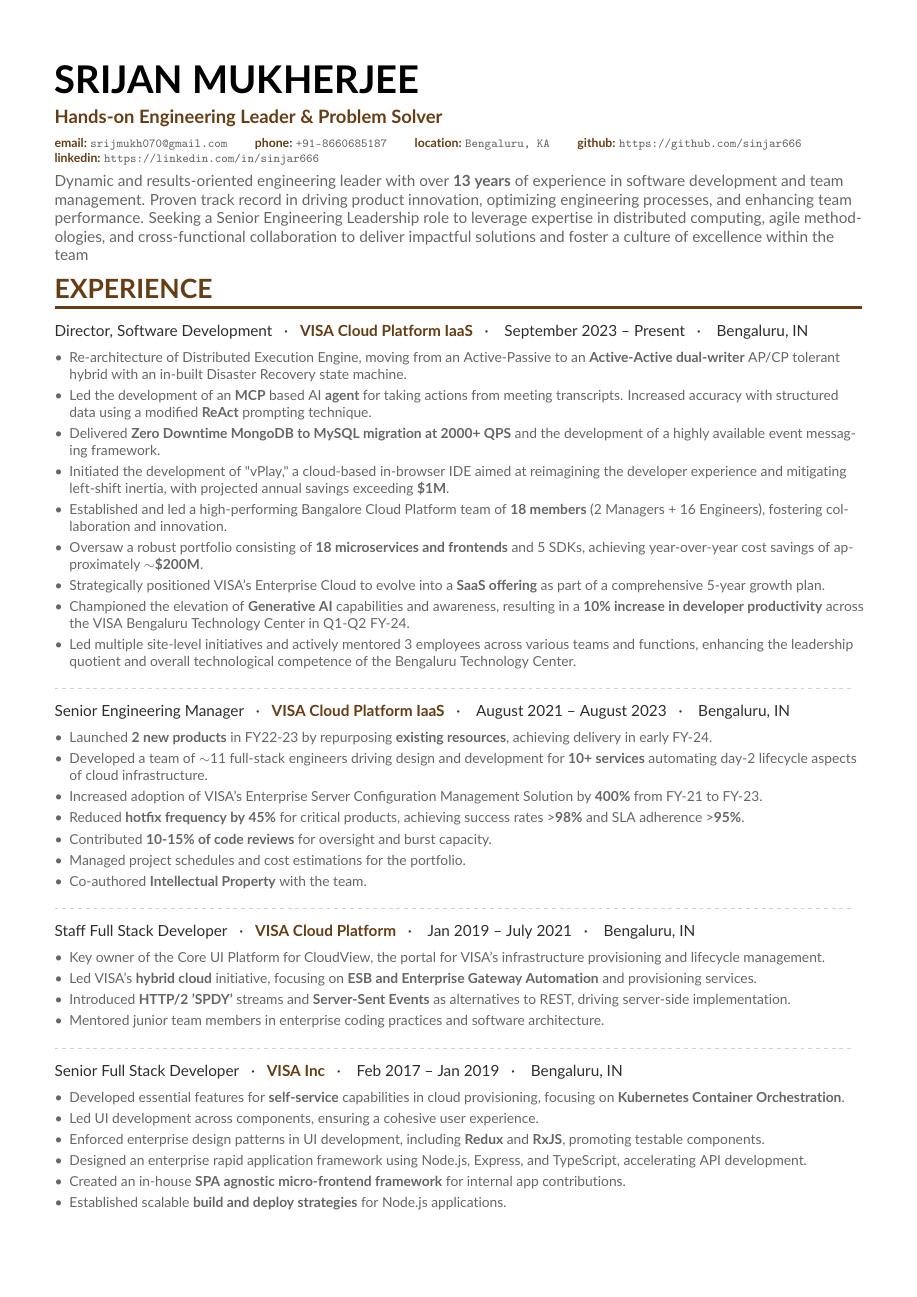
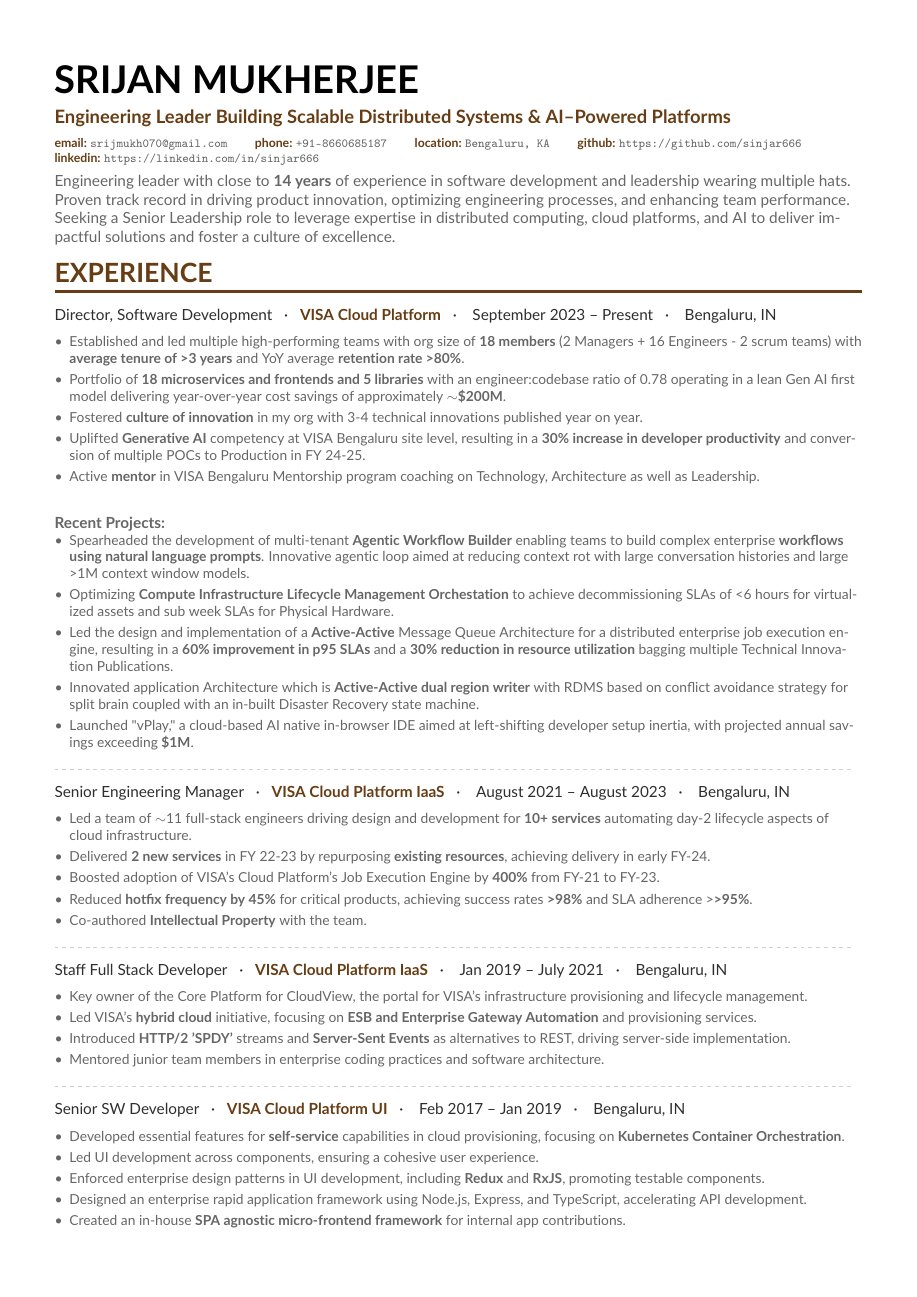
Before and after one commit to sinjar666/my-resume, a LaTeX CV (latex/resume.tex, which reads latex/include/constants.tex, latex/include/exp-director-visa.tex, latex/include/exp-honeywell.tex): page 1 of 3 before the commit and page 1 of 2 after it. Compiled offline with pdfLaTeX.

Commit message:
[March 2026] resume updated with latest details. Also made language crisper

```diff
--- a/latex/include/constants.tex
+++ b/latex/include/constants.tex
@@ -1,8 +1,8 @@
 \newcommand{\resdataName}{Srijan Mukherjee}
-\newcommand{\resdataTagline}{Hands-on Engineering Leader \& Problem Solver}
+\newcommand{\resdataTagline}{Engineering Leader Building Scalable Distributed Systems \& AI–Powered Platforms}
 \newcommand{\resdataEmail}{srijmukh070@gmail.com}
 \newcommand{\resdataPhone}{+91-8660685187}
 \newcommand{\resdataLocation}{Bengaluru, KA}
 \newcommand{\resdataGithubHandle}{sinjar666}
 \newcommand{\resdataLinkedinHandle}{sinjar666}
-\newcommand{\yearsExp}{13}
+\newcommand{\yearsExp}{14}
--- a/latex/include/exp-director-visa.tex
+++ b/latex/include/exp-director-visa.tex
@@ -1,11 +1,15 @@
 \begin{itemize}
-    \item Re-architecture of Distributed Execution Engine, moving from an Active-Passive to an \textbf{Active-Active dual-writer} AP/CP tolerant hybrid with an in-built Disaster Recovery state machine.
-    \item Led the development of an \textbf{MCP} based AI \textbf{agent} for taking actions from meeting transcripts. Increased accuracy with structured data using a modified \textbf{ReAct} prompting technique.
-    \item Delivered \textbf{Zero Downtime MongoDB to MySQL migration at 2000+ QPS} and the development of a highly available event messaging framework.
-    \item Initiated the development of "vPlay," a cloud-based in-browser IDE aimed at reimagining the developer experience and mitigating left-shift inertia, with projected annual savings exceeding \textbf{\$1M}.
-    \item Established and led a high-performing Bangalore Cloud Platform team of \textbf{18 members} (2 Managers + 16 Engineers), fostering collaboration and innovation.
-    \item Oversaw a robust portfolio consisting of \textbf{18 microservices and frontends} and 5 SDKs, achieving year-over-year cost savings of approximately \textbf{\(\sim\)\$200M}.
-    \item Strategically positioned VISA's Enterprise Cloud to evolve into a \textbf{SaaS offering} as part of a comprehensive 5-year growth plan.
-    \item Championed the elevation of \textbf{Generative AI} capabilities and awareness, resulting in a \textbf{10\% increase in developer productivity} across the VISA Bengaluru Technology Center in Q1-Q2 FY-24.
-    \item Led multiple site-level initiatives and actively mentored 3 employees across various teams and functions, enhancing the leadership quotient and overall technological competence of the Bengaluru Technology Center.
+    \item Established and led multiple high-performing teams with org size of \textbf{18 members} (2 Managers + 16 Engineers - 2 scrum teams) with \textbf{average tenure of >3 years} and YoY average \textbf{retention rate >80\%}.
+    \item Portfolio of \textbf{18 microservices and frontends and 5 libraries} with an engineer:codebase ratio of 0.78 operating in a lean Gen AI first model delivering year-over-year cost savings of approximately \textbf{\(\sim\)\$200M}.
+    \item Fostered \textbf{culture of innovation} in my org with 3-4 technical innovations published year on year.
+    \item Uplifted \textbf{Generative AI} competency at VISA Bengaluru site level, resulting in a \textbf{30\% increase in developer productivity} and conversion of multiple POCs to Production in FY 24-25.
+    \item Active \textbf{mentor} in VISA Bengaluru Mentorship program coaching on Technology, Architecture as well as Leadership.
+\end{itemize}
+\subparagraph{Recent Projects:}
+\begin{itemize}
+    \item Spearheaded the development of multi-tenant \textbf{Agentic Workflow Builder} enabling teams to build complex enterprise \textbf{workflows using natural language prompts}. Innovative agentic loop aimed at reducing context rot with large conversation histories and large >1M context window models.
+    \item Optimizing \textbf{Compute Infrastructure Lifecycle Management Orchestation} to achieve decommissioning SLAs of <6 hours for virtualized assets and sub week SLAs for Physical Hardware.
+    \item Led the design and implementation of a \textbf{Active-Active} Message Queue Architecture for a distributed enterprise job execution engine, resulting in a \textbf{60\% improvement in p95 SLAs} and a \textbf{30\% reduction in resource utilization} bagging multiple Technical Innovation Publications.
+    \item Innovated application Architecture which is \textbf{Active-Active dual region writer} with RDMS based on conflict avoidance strategy for split brain coupled with an in-built Disaster Recovery state machine.
+    \item Launched "vPlay," a cloud-based AI native in-browser IDE aimed at left-shifting developer setup inertia, with projected annual savings exceeding \textbf{\$1M}.
   \end{itemize}
--- a/latex/include/exp-honeywell.tex
+++ b/latex/include/exp-honeywell.tex
@@ -1,2 +1 @@
 \begin{itemize}
-    \item Developed software tools for productivity and process adherence in \textbf{Flight Management Systems} (FMS) Software.
--- a/latex/include/exp-sr-manager-visa.tex
+++ b/latex/include/exp-sr-manager-visa.tex
@@ -1,9 +1,7 @@
 \begin{itemize}
-    \item Launched \textbf{2 new products} in FY22-23 by repurposing \textbf{existing resources}, achieving delivery in early FY-24.
-    \item Developed a team of \(\sim\)11 full-stack engineers driving design and development for \textbf{10+ services} automating day-2 lifecycle aspects of cloud infrastructure.
-    \item Increased adoption of VISA's Enterprise Server Configuration Management Solution by \textbf{400\%} from FY-21 to FY-23.
-    \item Reduced \textbf{hotfix frequency by 45\%} for critical products, achieving success rates >\textbf{98\%} and SLA adherence >\textbf{95\%}.
-    \item Contributed \textbf{10-15\% of code reviews} for oversight and burst capacity.
-    \item Managed project schedules and cost estimations for the portfolio.
+    \item Led a team of \(\sim\)11 full-stack engineers driving design and development for \textbf{10+ services} automating day-2 lifecycle aspects of cloud infrastructure.
+    \item Delivered \textbf{2 new services} in FY 22-23 by repurposing \textbf{existing resources}, achieving delivery in early FY-24.
+    \item Boosted adoption of VISA's Cloud Platform's Job Execution Engine by \textbf{400\%} from FY-21 to FY-23.
+    \item Reduced \textbf{hotfix frequency by 45\%} for critical products, achieving success rates \textbf{>98\%} and SLA adherence >\textbf{>95\%}.
     \item Co-authored \textbf{Intellectual Property} with the team.
 \end{itemize}
--- a/latex/include/headline.tex
+++ b/latex/include/headline.tex
@@ -1,2 +1,2 @@
-Dynamic and results-oriented engineering leader with over \textbf{\yearsExp \ years} of experience in software development and team management. Proven track record in driving product innovation, optimizing engineering processes, and enhancing team performance.
-Seeking a Senior Engineering Leadership role to leverage expertise in distributed computing, agile methodologies, and cross-functional collaboration to deliver impactful solutions and foster a culture of excellence within the team
+Engineering leader with close to \textbf{\yearsExp \ years} of experience in software development and leadership wearing multiple hats. Proven track record in driving product innovation, optimizing engineering processes, and enhancing team performance.
+Seeking a Senior Leadership role to leverage expertise in distributed computing, cloud platforms, and AI to deliver impactful solutions and foster a culture of excellence.
--- a/latex/resume.tex
+++ b/latex/resume.tex
@@ -197,12 +197,12 @@
 
 \divider
 
-\cvevent{Staff Full Stack Developer}{VISA Cloud Platform}{Jan 2019 -- July 2021}{Bengaluru, IN}
+\cvevent{Staff Full Stack Developer}{VISA Cloud Platform IaaS}{Jan 2019 -- July 2021}{Bengaluru, IN}
 \input{./include/exp-staff-eng-visa.tex}
 
 \divider
 
-\cvevent{Senior Full Stack Developer}{VISA Inc}{Feb 2017 -- Jan 2019}{Bengaluru, IN}
+\cvevent{Senior SW Developer}{VISA Cloud Platform UI}{Feb 2017 -- Jan 2019}{Bengaluru, IN}
 \input{./include/exp-sr-eng-visa.tex}
 
 \divider
```
Also changed, not shown: latex/include/achievements.tex (+3 -4 lines), latex/include/exp-intern-srm.tex (+2 -3 lines), latex/include/exp-staff-eng-visa.tex (+1 -1 lines), latex/include/exp-honeywell.tex (9 more changed lines), latex/resume.tex (8 more changed lines).
